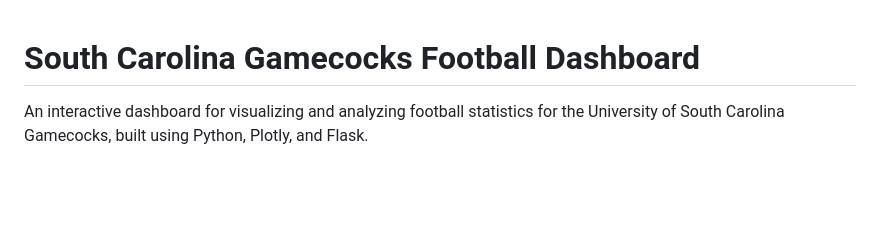
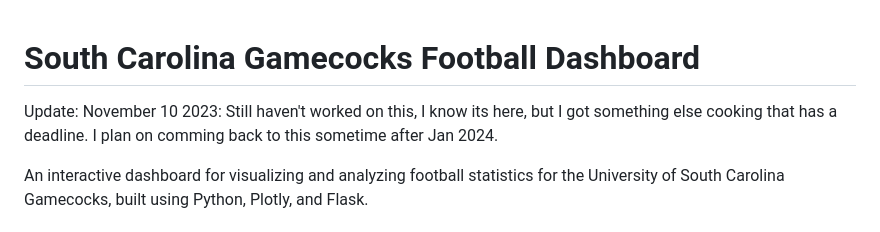
Before and after one commit to allanpaiz/SouthCarolina-Gamecocks-fb-dashboard, a Markdown page: README.md, the part around the change. GitHub-like rendering; blank space fills up the shorter version.

```diff
--- a/README.md
+++ b/README.md
@@ -1,4 +1,7 @@
 # South Carolina Gamecocks Football Dashboard
+
+Update:
+November 10 2023: Still haven't worked on this, I know its here, but I got something else cooking that has a deadline. I plan on comming back to this sometime after Jan 2024.
 
 An interactive dashboard for visualizing and analyzing football statistics for the University of South Carolina Gamecocks, built using Python, Plotly, and Flask.
 
```
